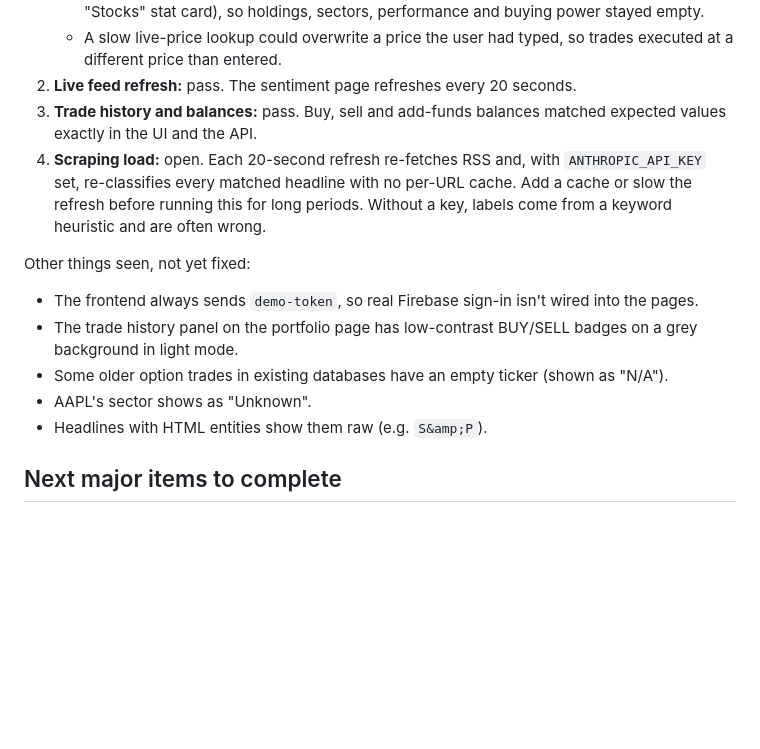
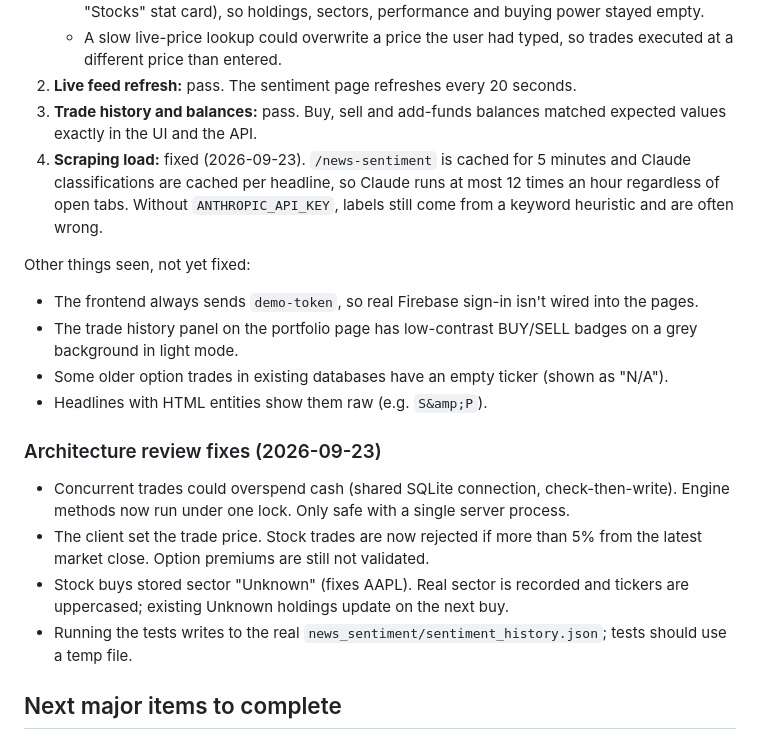
Before and after one commit to tharun-yatarla02/Mahokshahvata, a Markdown page: docs/PROJECT_STATUS.md, the part around one of its changes. GitHub-like rendering; blank space fills up the shorter version.

Commit message:
Update project status with architecture review fixes
Co-Authored-By: Claude Opus 5.5 <noreply@anthropic.com>

```diff
--- a/docs/PROJECT_STATUS.md
+++ b/docs/PROJECT_STATUS.md
@@ -66,14 +66,20 @@ Driven in headless Chrome against a running app, with demo auth, on a copy of an
    - A slow live-price lookup could overwrite a price the user had typed, so trades executed at a different price than entered.
 2. **Live feed refresh:** pass. The sentiment page refreshes every 20 seconds.
 3. **Trade history and balances:** pass. Buy, sell and add-funds balances matched expected values exactly in the UI and the API.
-4. **Scraping load:** open. Each 20-second refresh re-fetches RSS and, with `ANTHROPIC_API_KEY` set, re-classifies every matched headline with no per-URL cache. Add a cache or slow the refresh before running this for long periods. Without a key, labels come from a keyword heuristic and are often wrong.
+4. **Scraping load:** fixed (2026-09-23). `/news-sentiment` is cached for 5 minutes and Claude classifications are cached per headline, so Claude runs at most 12 times an hour regardless of open tabs. Without `ANTHROPIC_API_KEY`, labels still come from a keyword heuristic and are often wrong.
 
 Other things seen, not yet fixed:
 - The frontend always sends `demo-token`, so real Firebase sign-in isn't wired into the pages.
 - The trade history panel on the portfolio page has low-contrast BUY/SELL badges on a grey background in light mode.
 - Some older option trades in existing databases have an empty ticker (shown as "N/A").
-- AAPL's sector shows as "Unknown".
 - Headlines with HTML entities show them raw (e.g. `S&amp;P`).
+
+### Architecture review fixes (2026-09-23)
+
+- Concurrent trades could overspend cash (shared SQLite connection, check-then-write). Engine methods now run under one lock. Only safe with a single server process.
+- The client set the trade price. Stock trades are now rejected if more than 5% from the latest market close. Option premiums are still not validated.
+- Stock buys stored sector "Unknown" (fixes AAPL). Real sector is recorded and tickers are uppercased; existing Unknown holdings update on the next buy.
+- Running the tests writes to the real `news_sentiment/sentiment_history.json`; tests should use a temp file.
 
 ## Next major items to complete
 
```
Also changed, not shown: other parts of docs/PROJECT_STATUS.md (+1 -1 lines).
